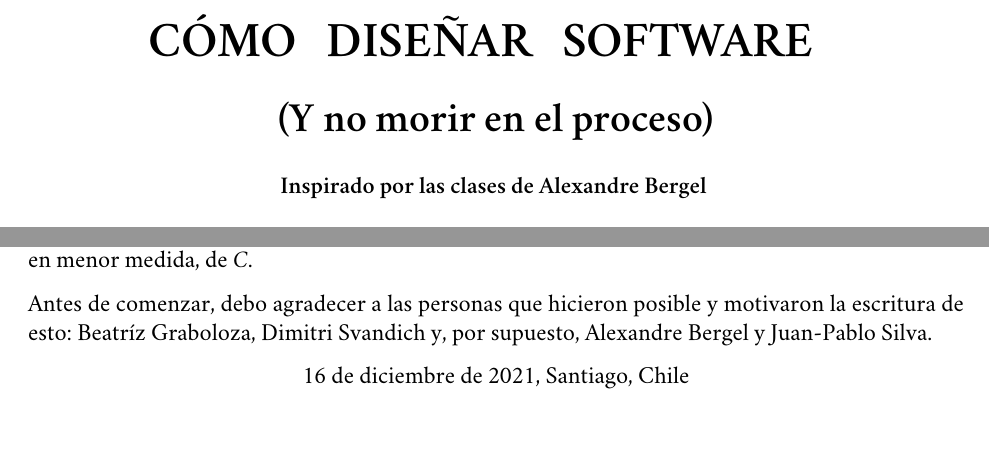
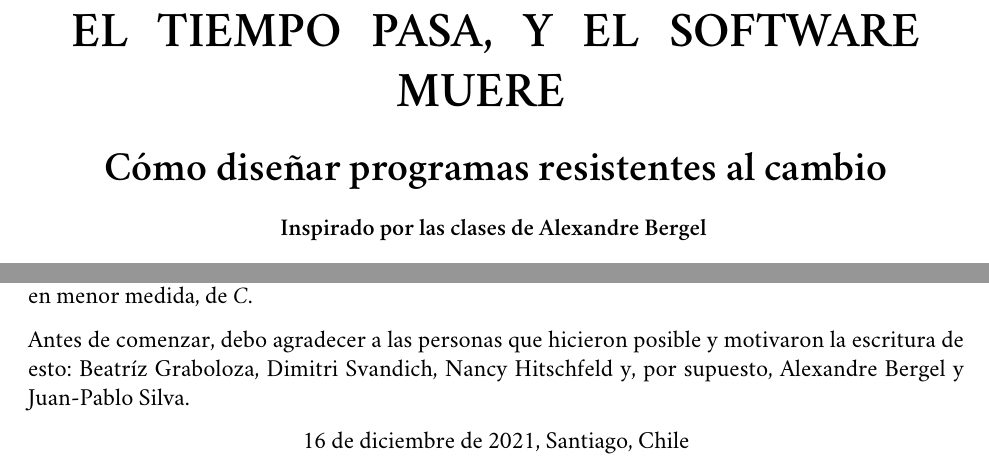
Before and after one commit to r8vnhill/software-design-book-es, a LaTeX book (src/latex/METODOLOG_AS_DE_DISE_O_Y_PROGRAMACI_N_ORIENTADA_A_OBJETOS.tex, which reads src/latex/Contenidos/La_parte_del_libro_que_nadie_lee.tex, src/latex/Contenidos/Portada.tex, src/latex/Definiciones.tex): two parts of pages 1 and 3 of 37, joined at a grey line, cut at the place of the change, the shorter picture padded with empty space. Compiled offline with XeLaTeX; a missing font is replaced by an installed copy or a similar font.

Commit message:
Snapshot

```diff
--- a/src/latex/Contenidos/La_parte_del_libro_que_nadie_lee.tex
+++ b/src/latex/Contenidos/La_parte_del_libro_que_nadie_lee.tex
@@ -22,7 +22,8 @@
   \textit{Python} y, en menor medida, de \textit{C}.
 
   Antes de comenzar, debo agradecer a las personas que hicieron posible y motivaron la escritura de
-  esto: Beatríz Graboloza, Dimitri Svandich y, por supuesto, Alexandre Bergel y Juan-Pablo Silva.
+  esto: Beatríz Graboloza, Dimitri Svandich, Nancy Hitschfeld y, por supuesto, Alexandre Bergel y
+  Juan-Pablo Silva.
 
   \begin{center}
     \today, Santiago, Chile
--- a/src/latex/Contenidos/Portada.tex
+++ b/src/latex/Contenidos/Portada.tex
@@ -15,10 +15,10 @@
     \Huge
     {
       \nbtitlestretch\huge
-      CÓMO DISEÑAR SOFTWARE
+      EL TIEMPO PASA, Y EL SOFTWARE MUERE
     }
 
-    {\LARGE (Y no morir en el proceso)}
+    {\LARGE \subtitle}
 
     \nbvspace[1]
     \normalsize
--- a/src/latex/Definiciones.tex
+++ b/src/latex/Definiciones.tex
@@ -1,3 +1,11 @@
+\title{EL TIEMPO PASA, Y EL SOFTWARE MUERE}
+
+\author{Ignacio Slater}
+\newcommand{\subtitle}{Cómo diseñar programas resistentes al cambio}
+\affil{Departamento de Ciencias de la Computación, Universidad de Chile}
+
+\date{\today}
+
 
 \newtheorem{theorem}{Theorem}
 \newtheorem*{note}{Nota}
--- a/src/latex/METODOLOG_AS_DE_DISE_O_Y_PROGRAMACI_N_ORIENTADA_A_OBJETOS.tex
+++ b/src/latex/METODOLOG_AS_DE_DISE_O_Y_PROGRAMACI_N_ORIENTADA_A_OBJETOS.tex
@@ -1,6 +1,5 @@
 \documentclass[12pt]{book}
 \usepackage{fontspec}
-\usepackage{imakeidx}
 \usepackage{amsmath}
 \usepackage{amsthm}
 \usepackage{amssymb}
```
Also changed, not shown: src/latex/Config.tex (+6 -7 lines), src/latex/Contenidos/Por_algo_se_empieza.tex (+1 -1 lines), src/latex/METODOLOG_AS_DE_DISE_O_Y_PROGRAMACI_N_ORIENTADA_A_OBJETOS.pdf, src/latex/METODOLOG_AS_DE_DISE_O_Y_PROGRAMACI_N_ORIENTADA_A_OBJETOS.tex (7 more changed lines), 1 other file.
